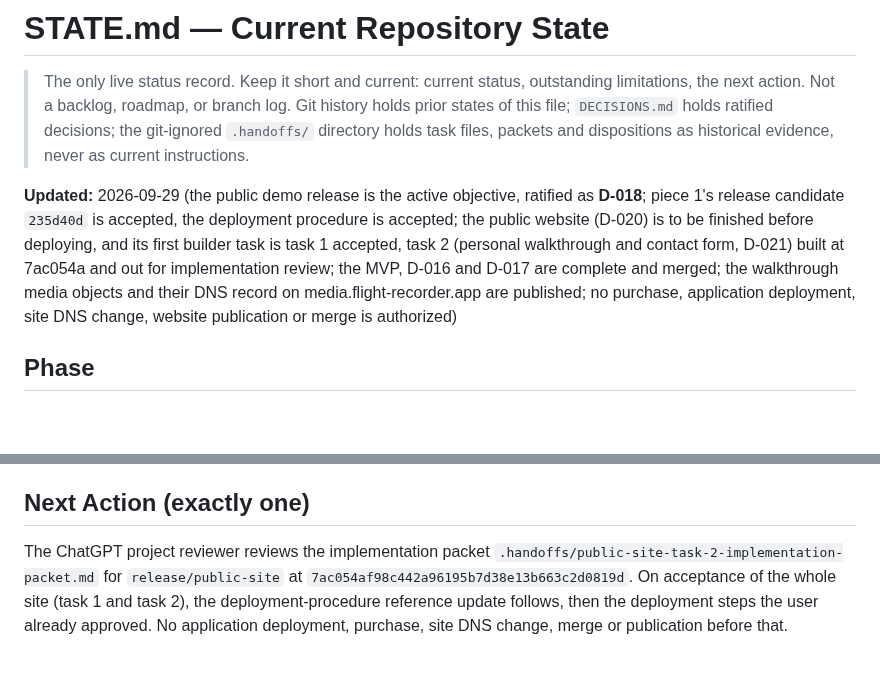
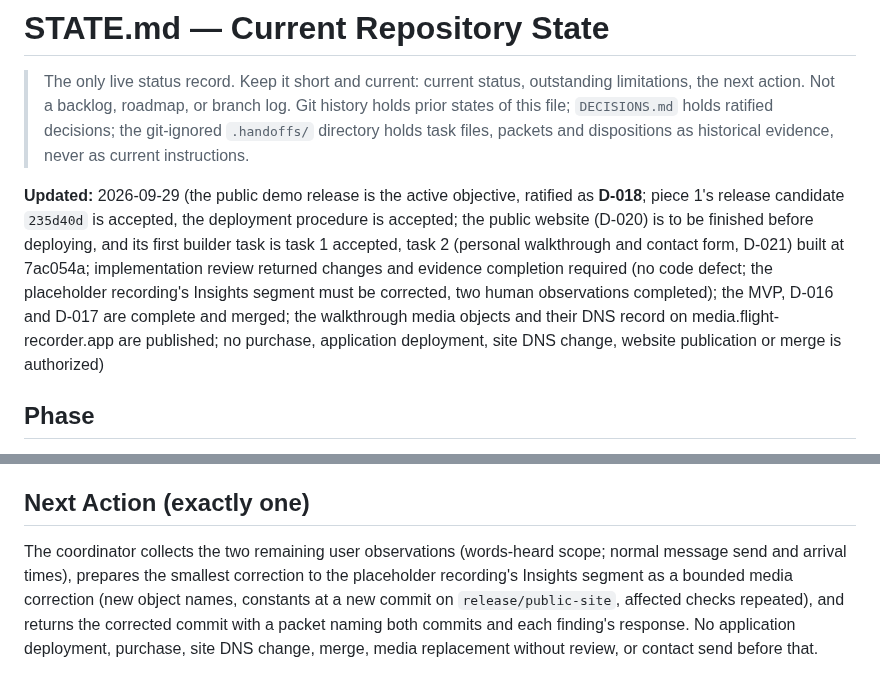
Before and after one commit to e-skora/flight-recorder, a Markdown page: STATE.md, 2 parts joined by grey strips. Rendered like a GitHub page; blank space fills up the shorter version.

Commit message:
STATE: task 2 implementation review recorded; Insights media correction and two observations pending

```diff
--- a/STATE.md
+++ b/STATE.md
@@ -2,7 +2,7 @@
 
 > The only live status record. Keep it short and current: current status, outstanding limitations, the next action. Not a backlog, roadmap, or branch log. Git history holds prior states of this file; `DECISIONS.md` holds ratified decisions; the git-ignored `.handoffs/` directory holds task files, packets and dispositions as historical evidence, never as current instructions.
 
-**Updated:** 2026-09-29 (the public demo release is the active objective, ratified as **D-018**; piece 1's release candidate `235d40d` is accepted, the deployment procedure is accepted; the public website (D-020) is to be finished before deploying, and its first builder task is task 1 accepted, task 2 (personal walkthrough and contact form, D-021) built at 7ac054a and out for implementation review; the MVP, D-016 and D-017 are complete and merged; the walkthrough media objects and their DNS record on media.flight-recorder.app are published; no purchase, application deployment, site DNS change, website publication or merge is authorized)
+**Updated:** 2026-09-29 (the public demo release is the active objective, ratified as **D-018**; piece 1's release candidate `235d40d` is accepted, the deployment procedure is accepted; the public website (D-020) is to be finished before deploying, and its first builder task is task 1 accepted, task 2 (personal walkthrough and contact form, D-021) built at 7ac054a; implementation review returned changes and evidence completion required (no code defect; the placeholder recording's Insights segment must be corrected, two human observations completed); the MVP, D-016 and D-017 are complete and merged; the walkthrough media objects and their DNS record on media.flight-recorder.app are published; no purchase, application deployment, site DNS change, website publication or merge is authorized)
 
 ## Phase
 
@@ -66,4 +66,4 @@ None.
 
 ## Next Action (exactly one)
 
-The ChatGPT project reviewer reviews the implementation packet `.handoffs/public-site-task-2-implementation-packet.md` for `release/public-site` at `7ac054af98c442a96195b7d38e13b663c2d0819d`. On acceptance of the whole site (task 1 and task 2), the deployment-procedure reference update follows, then the deployment steps the user already approved. No application deployment, purchase, site DNS change, merge or publication before that.
+The coordinator collects the two remaining user observations (words-heard scope; normal message send and arrival times), prepares the smallest correction to the placeholder recording's Insights segment as a bounded media correction (new object names, constants at a new commit on `release/public-site`, affected checks repeated), and returns the corrected commit with a packet naming both commits and each finding's response. No application deployment, purchase, site DNS change, merge, media replacement without review, or contact send before that.
```
Also changed, not shown: other parts of STATE.md (+1 -1 lines).
